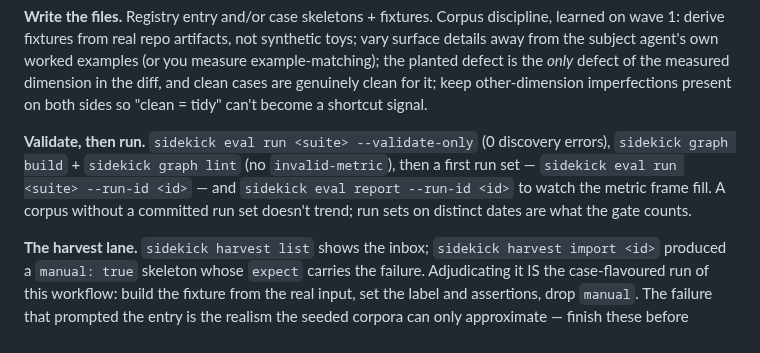
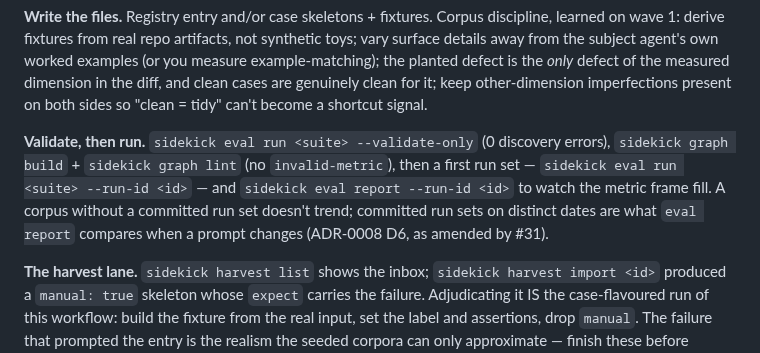
Before and after one commit to Rikmorn/sidekick, a Markdown page: skills/sk-write-bench/SKILL.md, the part around the change. Drawn GitHub-style.

Commit message:
docs(skills): sk-write-bench stops citing the retired run-set gate [#31]

```diff
--- a/skills/sk-write-bench/SKILL.md
+++ b/skills/sk-write-bench/SKILL.md
@@ -43,7 +43,7 @@ The shape, not a script — adapt to what the operator brings:
 
 **Write the files.** Registry entry and/or case skeletons + fixtures. Corpus discipline, learned on wave 1: derive fixtures from real repo artifacts, not synthetic toys; vary surface details away from the subject agent's own worked examples (or you measure example-matching); the planted defect is the *only* defect of the measured dimension in the diff, and clean cases are genuinely clean for it; keep other-dimension imperfections present on both sides so "clean = tidy" can't become a shortcut signal.
 
-**Validate, then run.** `sidekick eval run <suite> --validate-only` (0 discovery errors), `sidekick graph build` + `sidekick graph lint` (no `invalid-metric`), then a first run set — `sidekick eval run <suite> --run-id <id>` — and `sidekick eval report --run-id <id>` to watch the metric frame fill. A corpus without a committed run set doesn't trend; run sets on distinct dates are what the gate counts.
+**Validate, then run.** `sidekick eval run <suite> --validate-only` (0 discovery errors), `sidekick graph build` + `sidekick graph lint` (no `invalid-metric`), then a first run set — `sidekick eval run <suite> --run-id <id>` — and `sidekick eval report --run-id <id>` to watch the metric frame fill. A corpus without a committed run set doesn't trend; committed run sets on distinct dates are what `eval report` compares when a prompt changes (ADR-0008 D6, as amended by #31).
 
 **The harvest lane.** `sidekick harvest list` shows the inbox; `sidekick harvest import <id>` produced a `manual: true` skeleton whose `expect` carries the failure. Adjudicating it IS the case-flavoured run of this workflow: build the fixture from the real input, set the label and assertions, drop `manual`. The failure that prompted the entry is the realism the seeded corpora can only approximate — finish these before authoring new seeds.
 
```
